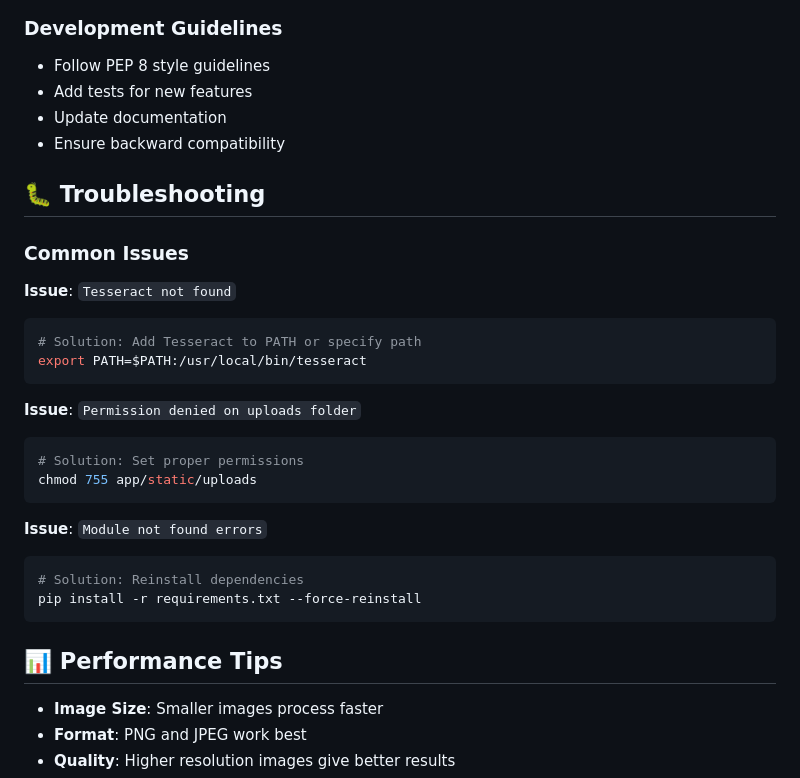
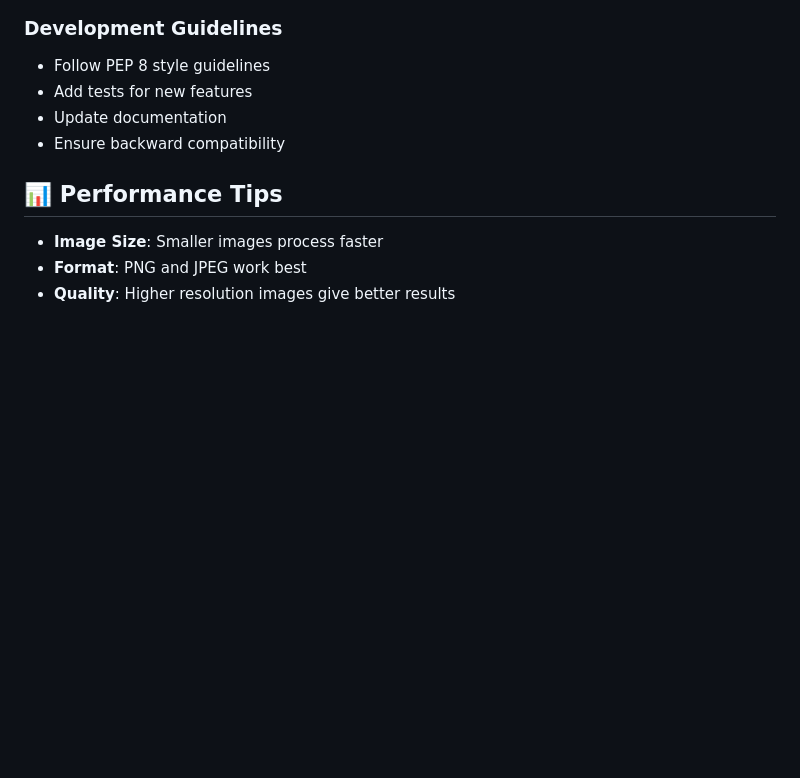
Before and after one commit to BHOOMI764/Text_extraction_app, a Markdown page: readme.md, the part around the change printed below. Rendered like a GitHub page; blank space fills up the shorter version.

````diff
--- a/readme.md
+++ b/readme.md
@@ -228,27 +193,7 @@ We welcome contributions! Please follow these steps:
 - Update documentation
 - Ensure backward compatibility
 
-## 🐛 Troubleshooting
 
-### Common Issues
-
-**Issue**: `Tesseract not found`
-```bash
-# Solution: Add Tesseract to PATH or specify path
-export PATH=$PATH:/usr/local/bin/tesseract
-```
-
-**Issue**: `Permission denied on uploads folder`
-```bash
-# Solution: Set proper permissions
-chmod 755 app/static/uploads
-```
-
-**Issue**: `Module not found errors`
-```bash
-# Solution: Reinstall dependencies
-pip install -r requirements.txt --force-reinstall
-```
 
 ## 📊 Performance Tips
 
````
Also changed, not shown: other parts of readme.md (+0 -35 lines).
